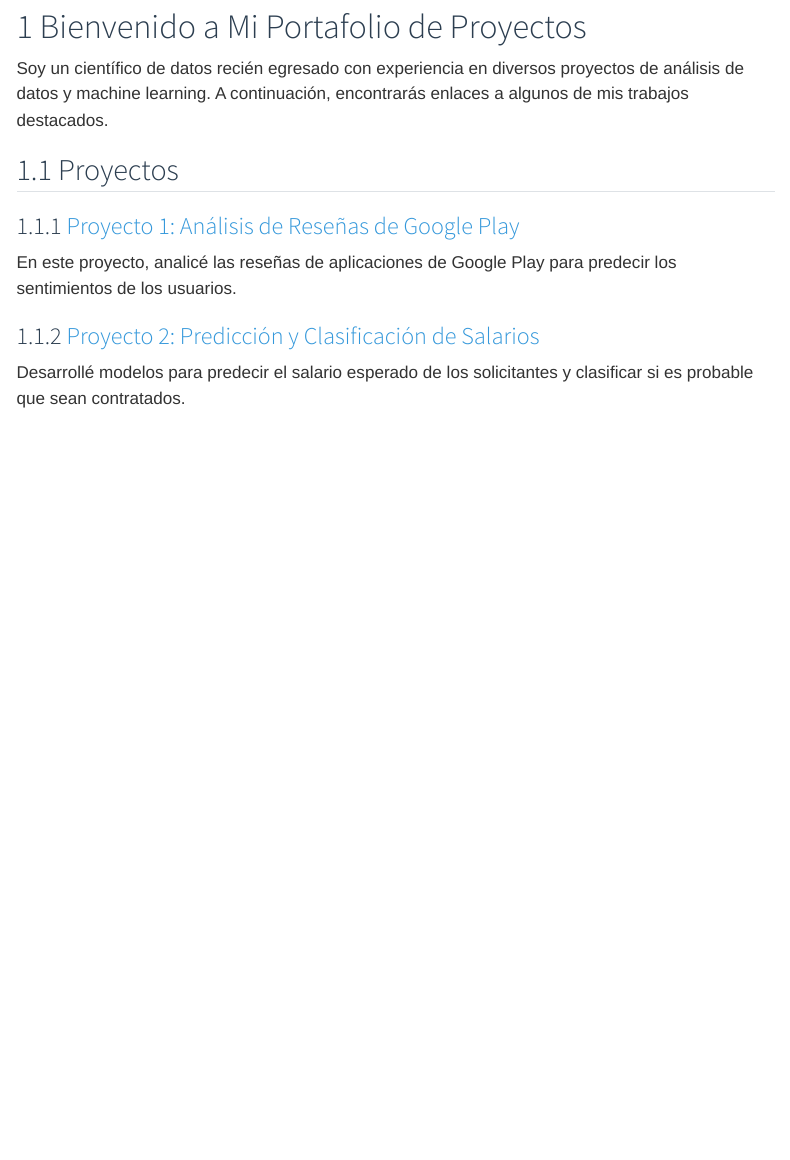
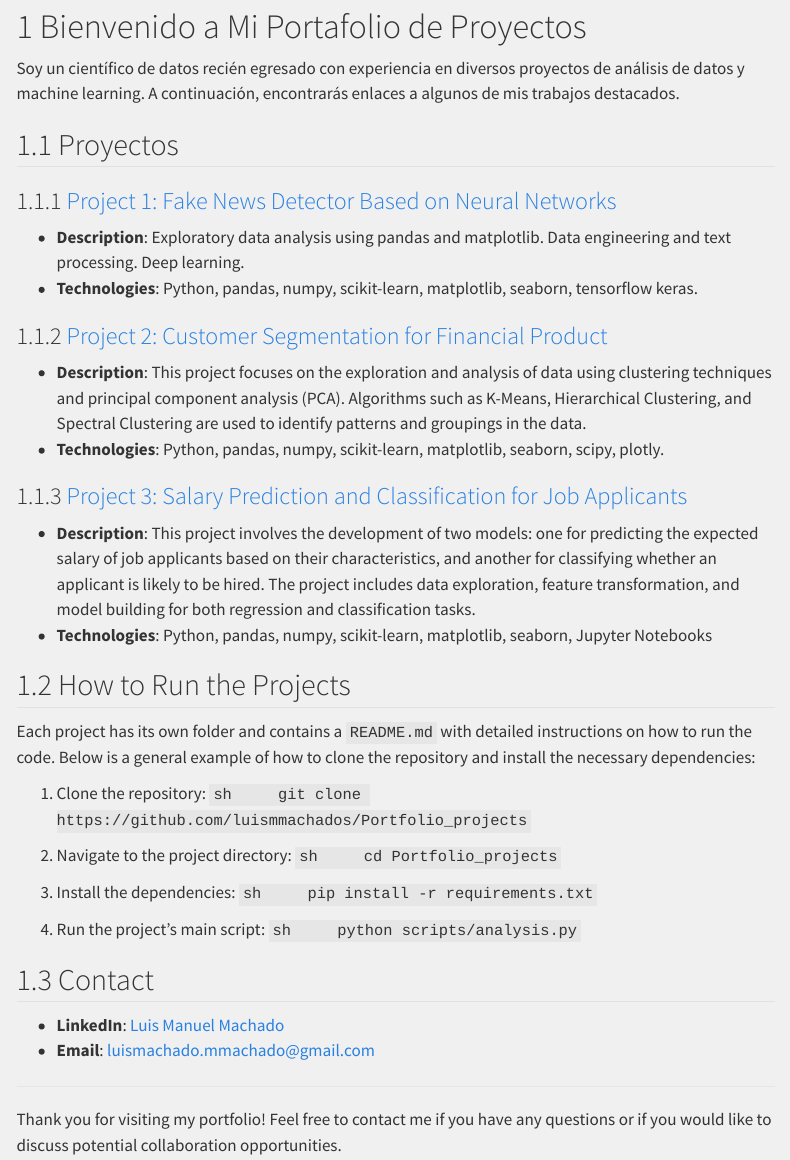
Before and after one commit to luismmachados/Portfolio_project, a Quarto document (index.qmd): the page in a window 1100 px wide, from 80 px down. Rendered offline with R 4.5, knitr and Pandoc in place of Quarto, with nearby package versions; menus at the side of the page are left out.

Commit message:
modified files index

````diff
--- a/index.qmd
+++ b/index.qmd
@@ -8,12 +8,48 @@ Soy un científico de datos recién egresado con experiencia en diversos proyect
 
 ## Proyectos
 
-### [Proyecto 1: Análisis de Reseñas de Google Play](./projects/project_01/README.md)
+### [Project 1: Fake News Detector Based on Neural Networks](.Projects/Project_01)
+- **Description**: Exploratory data analysis using pandas and matplotlib. Data engineering and text processing. Deep learning.
+- **Technologies**: Python, pandas, numpy, scikit-learn, matplotlib, seaborn, tensorflow keras.
 
-En este proyecto, analicé las reseñas de aplicaciones de Google Play para predecir los sentimientos de los usuarios.
+### [Project 2: Customer Segmentation for Financial Product](.Projects/Project_02)
+- **Description**: This project focuses on the exploration and analysis of data using clustering techniques and principal component analysis (PCA). Algorithms such as K-Means, Hierarchical Clustering, and Spectral Clustering are used to identify patterns and groupings in the data.
+- **Technologies**: Python, pandas, numpy, scikit-learn, matplotlib, seaborn, scipy, plotly.
 
-### [Proyecto 2: Predicción y Clasificación de Salarios](./projects/project_02/README.md)
+### [Project 3: Salary Prediction and Classification for Job Applicants](.Projects/Project_03)
+- **Description**: This project involves the development of two models: one for predicting the expected salary of job applicants based on their characteristics, and another for classifying whether an applicant is likely to be hired. The project includes data exploration, feature transformation, and model building for both regression and classification tasks.
+- **Technologies**: Python, pandas, numpy, scikit-learn, matplotlib, seaborn, Jupyter Notebooks
 
-Desarrollé modelos para predecir el salario esperado de los solicitantes y clasificar si es probable que sean contratados.
 
-<!-- Agrega más proyectos según sea necesario -->
+## How to Run the Projects
+
+Each project has its own folder and contains a `README.md` with detailed instructions on how to run the code. Below is a general example of how to clone the repository and install the necessary dependencies:
+
+1. Clone the repository:
+    ```sh
+    git clone https://github.com/luismmachados/Portfolio_projects
+    ```
+
+2. Navigate to the project directory:
+    ```sh
+    cd Portfolio_projects
+    ```
+
+3. Install the dependencies:
+    ```sh
+    pip install -r requirements.txt
+    ```
+
+4. Run the project's main script:
+    ```sh
+    python scripts/analysis.py
+    ```
+
+## Contact
+
+- **LinkedIn**: [Luis Manuel Machado](https:/www.linkedin.com/in/luismmachados)
+- **Email**: luismachado.mmachado@gmail.com
+
+---
+
+Thank you for visiting my portfolio! Feel free to contact me if you have any questions or if you would like to discuss potential collaboration opportunities.
````
Also changed, not shown: styles.css (+14 -13 lines).
